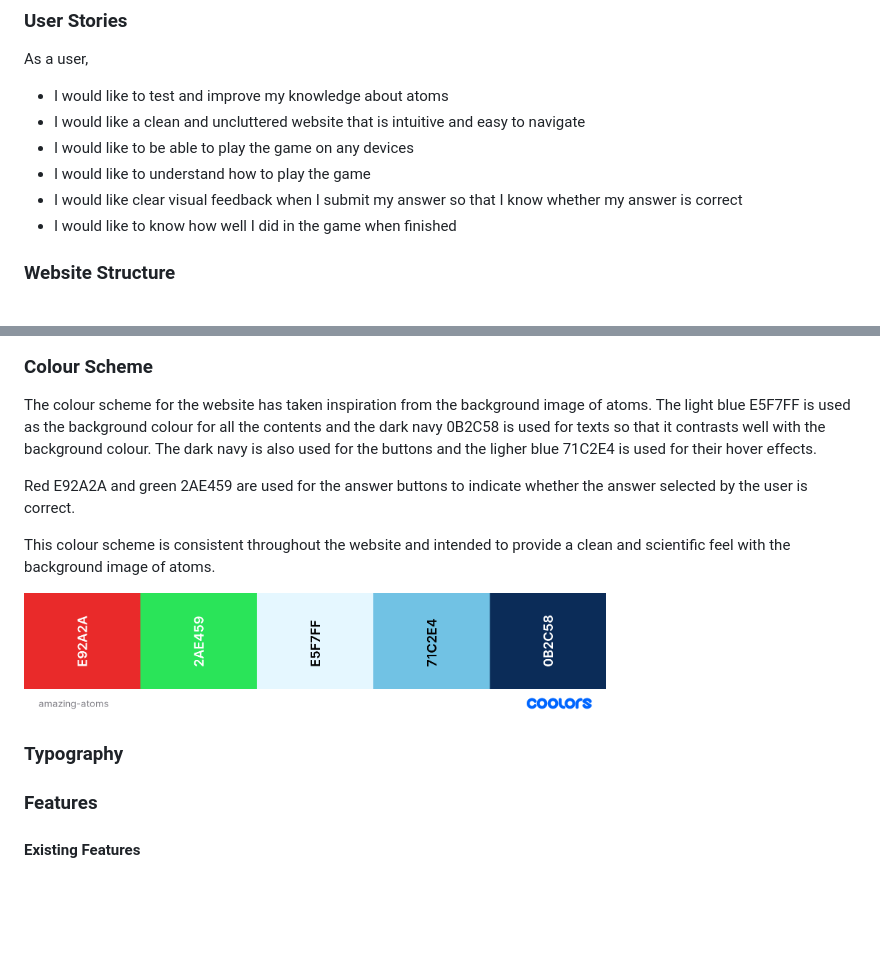
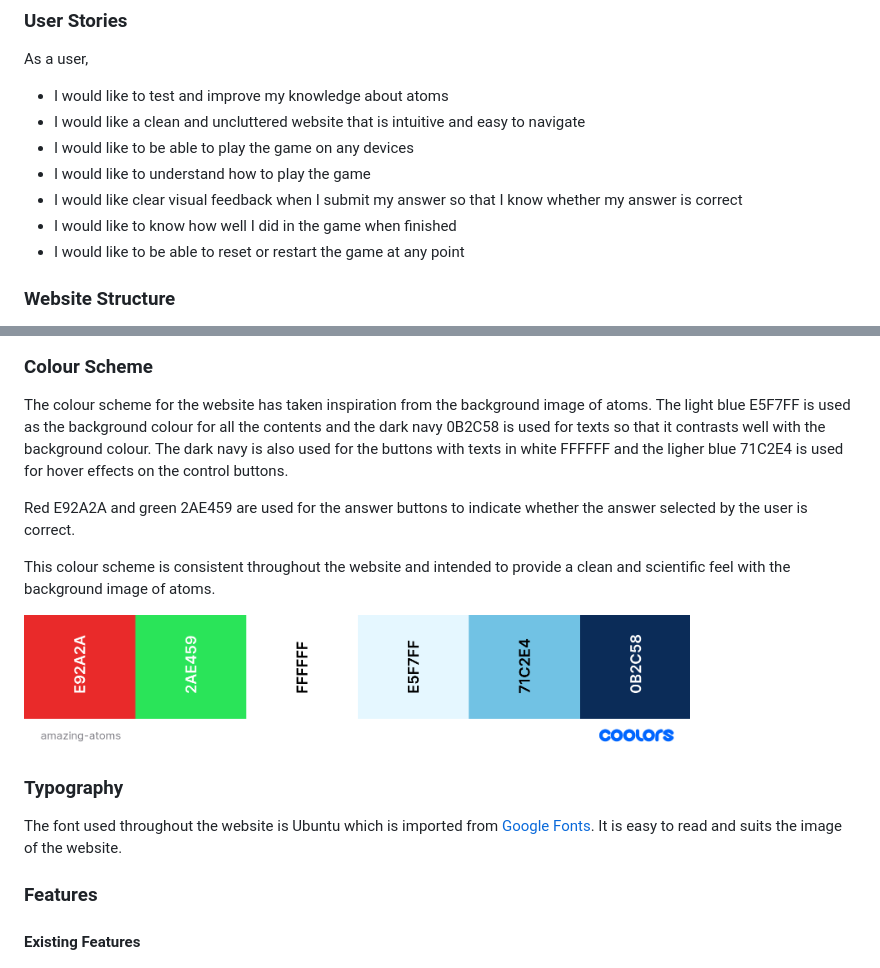
Before and after one commit to ShizukaDonaghue/atomic-quiz, a Markdown page: README.md, 2 parts joined by grey strips. Rendered like a GitHub page; pictures changed too: docs/colour-palette.png; blank space fills up the shorter version.

Commit message:
Add typography section to README.md and update colour palette image as there was a colour omitted from the previous image

```diff
--- a/README.md
+++ b/README.md
@@ -22,6 +22,7 @@ As a user,
 * I would like to understand how to play the game
 * I would like clear visual feedback when I submit my answer so that I know whether my answer is correct
 * I would like to know how well I did in the game when finished
+* I would like to be able to reset or restart the game at any point
 
 ### Website Structure
 The website consists of two HTML pages. The main page contains all the contents related to the game and the second page is only used in case of 404 error.
@@ -61,15 +62,16 @@ Wireframes were generated using [balsamiq](https://balsamiq.com/) to visualise t
 </details>
 
 ### Colour Scheme
-The colour scheme for the website has taken inspiration from the background image of atoms. The light blue E5F7FF is used as the background colour for all the contents and the dark navy 0B2C58 is used for texts so that it contrasts well with the background colour. The dark navy is also used for the buttons and the ligher blue 71C2E4 is used for their hover effects.
+The colour scheme for the website has taken inspiration from the background image of atoms. The light blue E5F7FF is used as the background colour for all the contents and the dark navy 0B2C58 is used for texts so that it contrasts well with the background colour. The dark navy is also used for the buttons with texts in white FFFFFF and the ligher blue 71C2E4 is used for hover effects on the control buttons.
 
 Red E92A2A and green 2AE459 are used for the answer buttons to indicate whether the answer selected by the user is correct.
 
 This colour scheme is consistent throughout the website and intended to provide a clean and scientific feel with the background image of atoms.
 
-<img src="docs/colour-palette.png" width="70%">
+<img src="docs/colour-palette.png" width="80%">
 
 ### Typography
+The font used throughout the website is Ubuntu which is imported from [Google Fonts](https://fonts.google.com/). It is easy to read and suits the image of the website.
 
 ### Features
 
```
